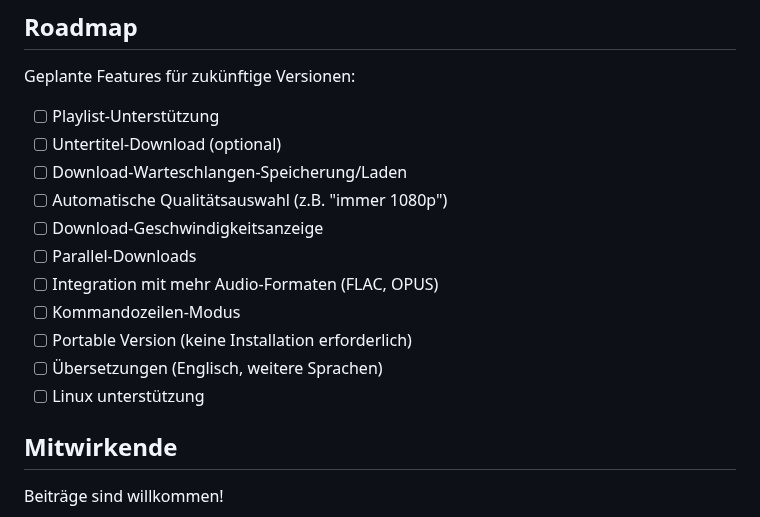
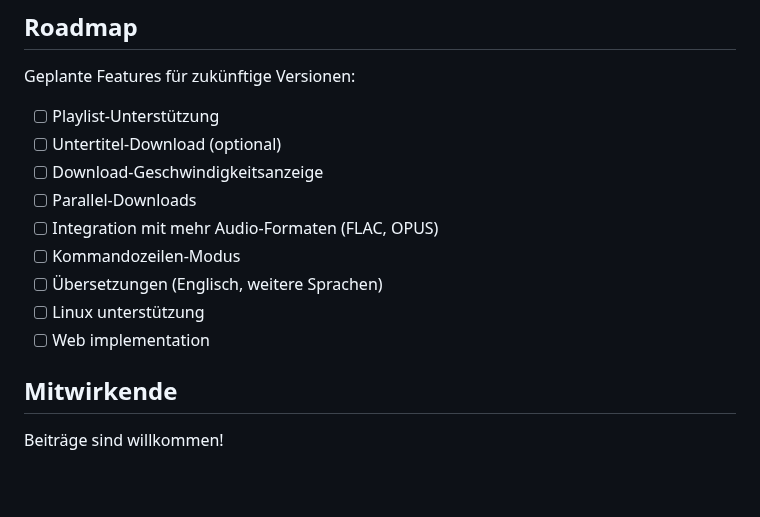
Before and after one commit to B3Crazy/MediathekManagement-Tool, a Markdown page: README.md, the part around the change. Drawn GitHub-style; blank space fills up the shorter version.

Commit message:
Update README.md
update the roadmap items in the readme

```diff
--- a/README.md
+++ b/README.md
@@ -351,15 +351,13 @@ Geplante Features für zukünftige Versionen:
 
 - [ ] Playlist-Unterstützung
 - [ ] Untertitel-Download (optional)
-- [ ] Download-Warteschlangen-Speicherung/Laden
-- [ ] Automatische Qualitätsauswahl (z.B. "immer 1080p")
 - [ ] Download-Geschwindigkeitsanzeige
 - [ ] Parallel-Downloads
 - [ ] Integration mit mehr Audio-Formaten (FLAC, OPUS)
 - [ ] Kommandozeilen-Modus
-- [ ] Portable Version (keine Installation erforderlich)
 - [ ] Übersetzungen (Englisch, weitere Sprachen)
 - [ ] Linux unterstützung
+- [ ] Web implementation
 
 ## Mitwirkende
 
```
